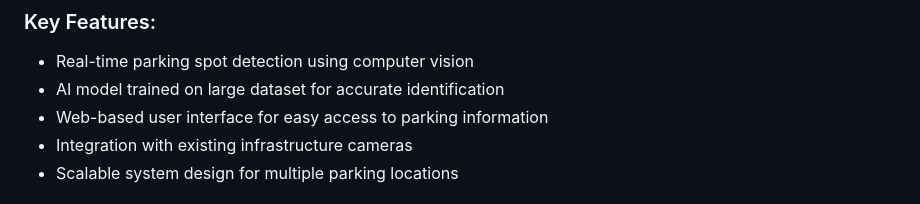
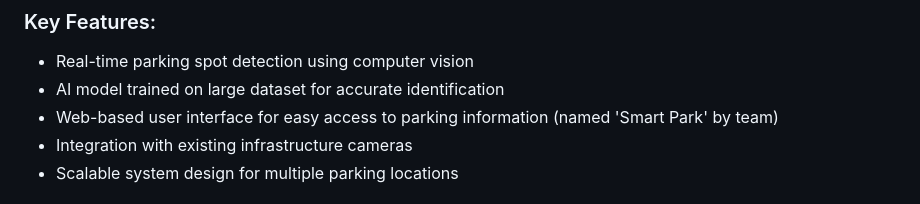
Before and after one commit to Chibuike-Anukam/Automotive-Innovation-Challenge, a Markdown page: README.md, the part around the change. GitHub-like rendering.

```diff
--- a/README.md
+++ b/README.md
@@ -9,7 +9,7 @@ The system addresses the common urban problem of finding available parking by le
 ### Key Features:
 - Real-time parking spot detection using computer vision
 - AI model trained on large dataset for accurate identification
-- Web-based user interface for easy access to parking information
+- Web-based user interface for easy access to parking information (named 'Smart Park' by team)
 - Integration with existing infrastructure cameras
 - Scalable system design for multiple parking locations
 
```
